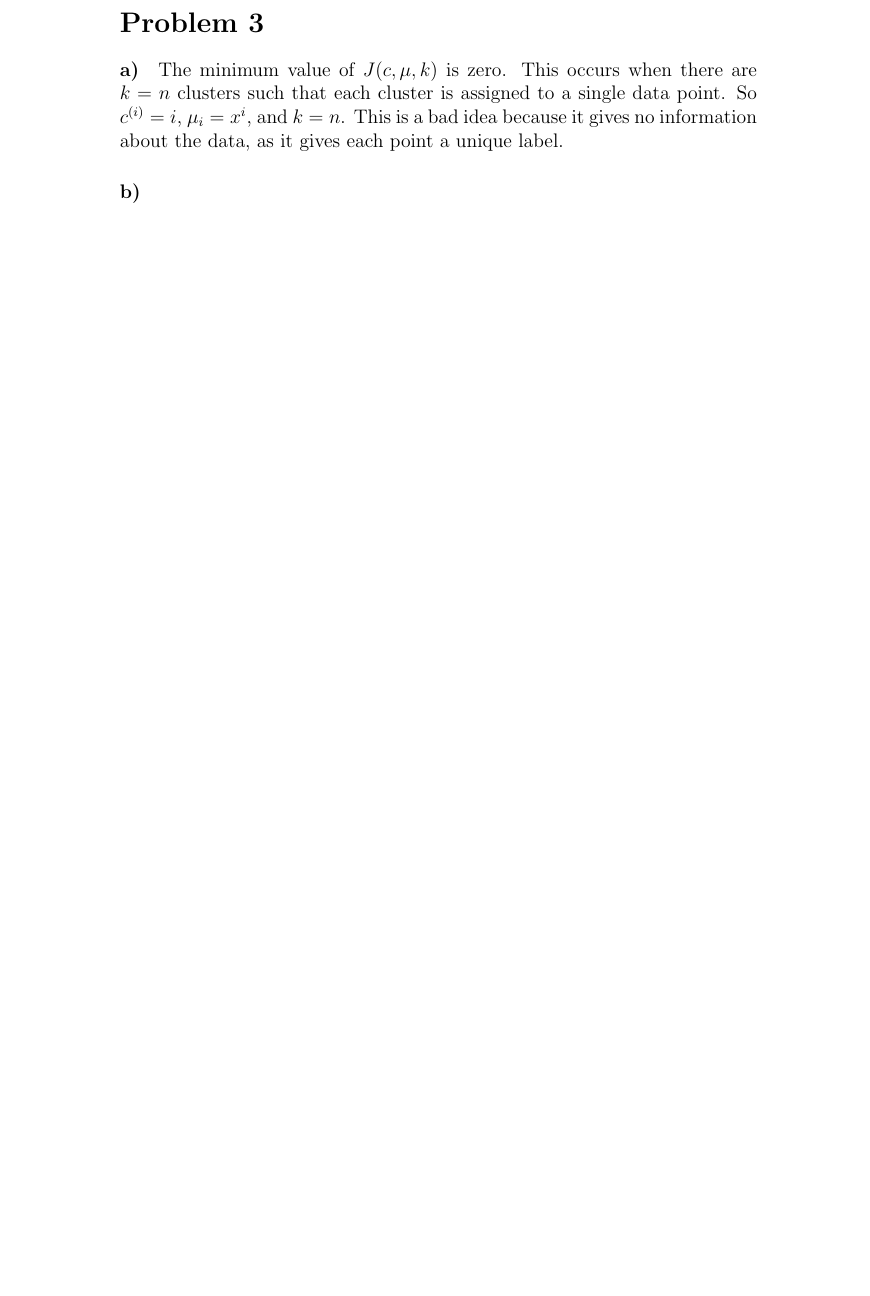
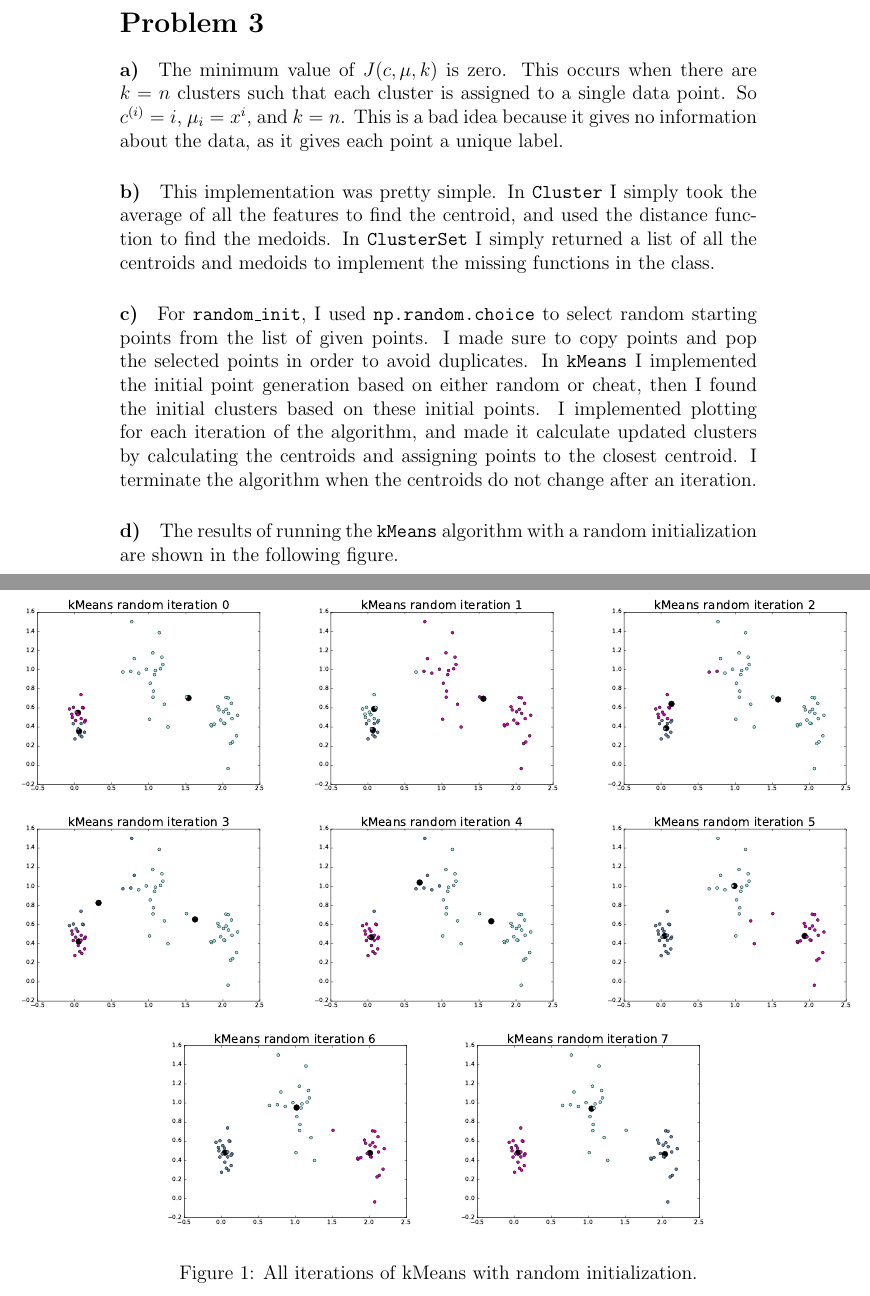
Before and after one commit to michaelwu756/CSM146, a LaTeX problem sheet (hw5/hw5.tex): part of page 6 of 6 before the commit and two parts of pages 6 and 7 of 8 after it, the two joined at a grey line, cut so that both start at the same text, the shorter picture padded with empty space. Compiled offline with pdfLaTeX.

Commit message:
answered problem 3 write-up

```diff
--- a/hw5/hw5.tex
+++ b/hw5/hw5.tex
@@ -1,5 +1,8 @@
 \documentclass[12pt]{article}
 \usepackage{amsmath}
+\usepackage{graphicx}
+\usepackage{chngpage}
+\graphicspath{{./src/}}
 \begin{document}
 \title{Computer Science M146, Homework 5}
 \date{March 15th, 2018}
@@ -148,7 +151,32 @@ So \(c^{(i)}=i\), \(\mu_i=x^{i}\), and \(k=n\). This is a bad idea because it gi
 
 \paragraph{b)}
 
+This implementation was pretty simple. In \texttt{Cluster} I simply took the average of all the features to find the centroid, and used the distance function
+to find the medoids. In \texttt{ClusterSet} I simply returned a list of all the centroids and medoids to implement the missing functions in the class.
+
 \paragraph{c)}
+
+For \texttt{random\_init}, I used \texttt{np.random.choice} to select random starting points from the list of given points. I made sure to copy points and pop
+the selected points in order to avoid duplicates. In \texttt{kMeans} I implemented the initial point generation based on either random or cheat, then I
+found the initial clusters based on these initial points. I implemented plotting for each iteration of the algorithm, and made it calculate updated clusters
+by calculating the centroids and assigning points to the closest centroid. I terminate the algorithm when the centroids do not change after an iteration.
 
 \paragraph{d)}
 
+The results of running the \texttt{kMeans} algorithm with a random initialization are shown in the following figure.
+\begin{figure}[h]
+        \begin{adjustwidth}{-2in}{-2in}
+                \begin{center}
+                        \includegraphics[width=0.45\textwidth]{kMeansrandomiteration0}
+                        \includegraphics[width=0.45\textwidth]{kMeansrandomiteration1}
+                        \includegraphics[width=0.45\textwidth]{kMeansrandomiteration2}
+                        \includegraphics[width=0.45\textwidth]{kMeansrandomiteration3}
+                        \includegraphics[width=0.45\textwidth]{kMeansrandomiteration4}
+                        \includegraphics[width=0.45\textwidth]{kMeansrandomiteration5}
+                        \includegraphics[width=0.45\textwidth]{kMeansrandomiteration6}
+                        \includegraphics[width=0.45\textwidth]{kMeansrandomiteration7}
+                        \caption{All iterations of kMeans with random initialization.}
+                \end{center}
+        \end{adjustwidth}
+\end{figure}
+\clearpage
```
Also changed, not shown: hw5/hw5.tex (23 more changed lines).
